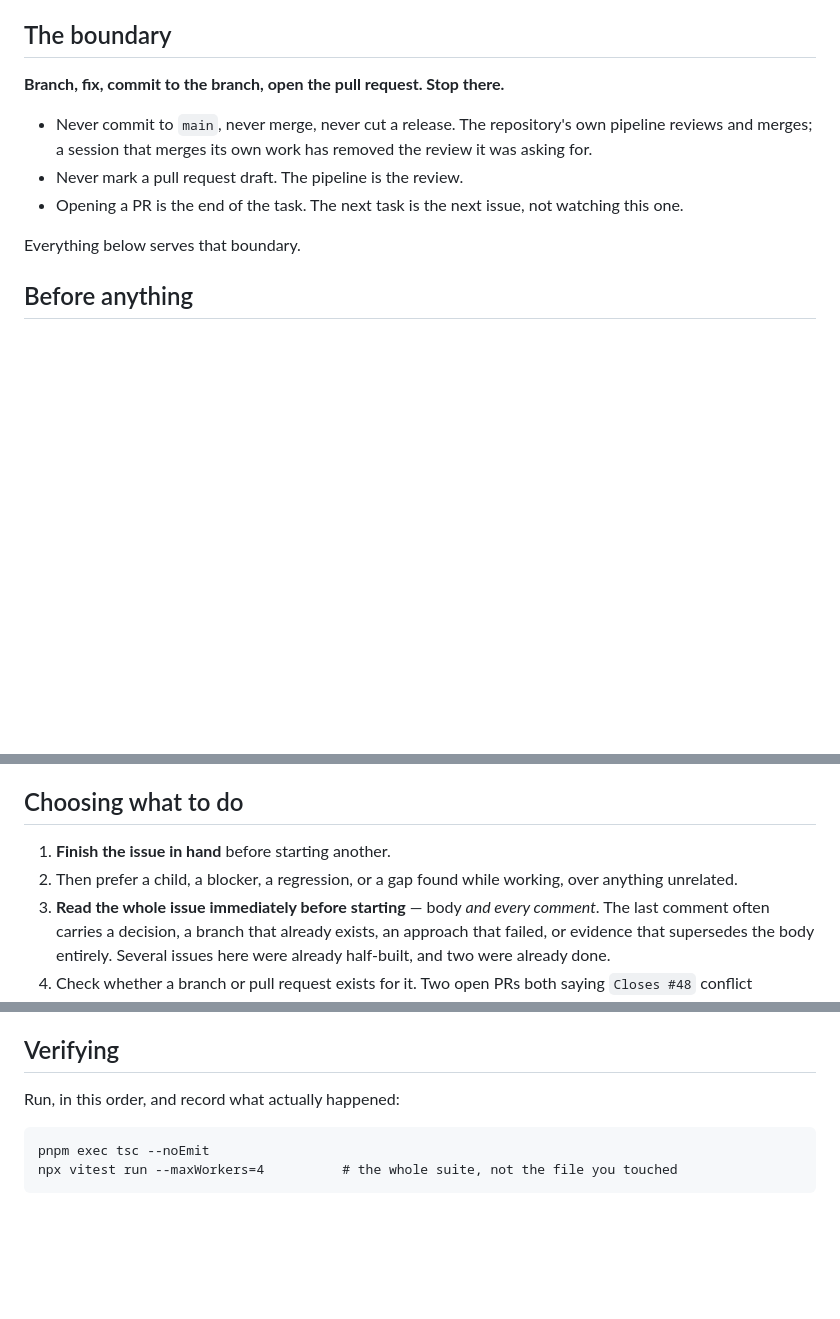
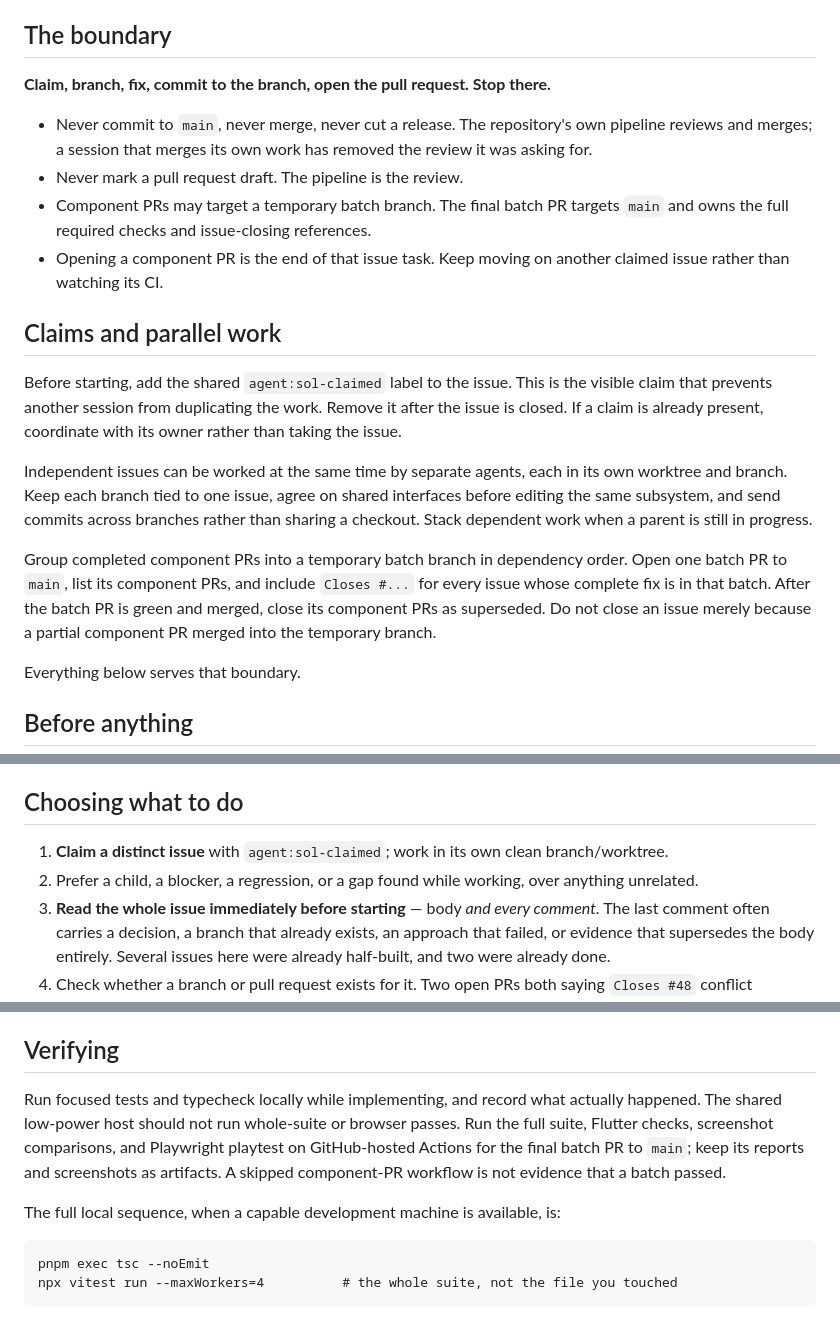
Before and after one commit to christhomas/ai.world, a Markdown page: docs/issue-pipeline.md, 3 parts joined by grey strips. Rendered like a GitHub page; blank space fills up the shorter version.

Commit message:
docs: describe parallel issue batches

```diff
--- a/docs/issue-pipeline.md
+++ b/docs/issue-pipeline.md
@@ -28,12 +28,31 @@ issue.
 
 ## The boundary
 
-**Branch, fix, commit to the branch, open the pull request. Stop there.**
+**Claim, branch, fix, commit to the branch, open the pull request. Stop there.**
 
 - Never commit to `main`, never merge, never cut a release. The repository's own pipeline reviews
   and merges; a session that merges its own work has removed the review it was asking for.
 - Never mark a pull request draft. The pipeline is the review.
-- Opening a PR is the end of the task. The next task is the next issue, not watching this one.
+- Component PRs may target a temporary batch branch. The final batch PR targets `main` and owns the
+  full required checks and issue-closing references.
+- Opening a component PR is the end of that issue task. Keep moving on another claimed issue rather
+  than watching its CI.
+
+## Claims and parallel work
+
+Before starting, add the shared `agent:sol-claimed` label to the issue. This is the visible claim
+that prevents another session from duplicating the work. Remove it after the issue is closed. If a
+claim is already present, coordinate with its owner rather than taking the issue.
+
+Independent issues can be worked at the same time by separate agents, each in its own worktree and
+branch. Keep each branch tied to one issue, agree on shared interfaces before editing the same
+subsystem, and send commits across branches rather than sharing a checkout. Stack dependent work
+when a parent is still in progress.
+
+Group completed component PRs into a temporary batch branch in dependency order. Open one batch PR
+to `main`, list its component PRs, and include `Closes #...` for every issue whose complete fix is in
+that batch. After the batch PR is green and merged, close its component PRs as superseded. Do not
+close an issue merely because a partial component PR merged into the temporary branch.
 
 Everything below serves that boundary.
 
@@ -54,9 +73,8 @@ over it.
 
 ## Choosing what to do
 
-1. **Finish the issue in hand** before starting another.
-2. Then prefer a child, a blocker, a regression, or a gap found while working, over anything
-   unrelated.
+1. **Claim a distinct issue** with `agent:sol-claimed`; work in its own clean branch/worktree.
+2. Prefer a child, a blocker, a regression, or a gap found while working, over anything unrelated.
 3. **Read the whole issue immediately before starting** — body *and every comment*. The last
    comment often carries a decision, a branch that already exists, an approach that failed, or
    evidence that supersedes the body entirely. Several issues here were already half-built, and two
@@ -98,7 +116,13 @@ aliases, unless persisted data needs a migration.
 
 ## Verifying
 
-Run, in this order, and record what actually happened:
+Run focused tests and typecheck locally while implementing, and record what actually happened.
+The shared low-power host should not run whole-suite or browser passes. Run the full suite, Flutter
+checks, screenshot comparisons, and Playwright playtest on GitHub-hosted Actions for the final batch
+PR to `main`; keep its reports and screenshots as artifacts. A skipped component-PR workflow is not
+evidence that a batch passed.
+
+The full local sequence, when a capable development machine is available, is:
 
     pnpm exec tsc --noEmit
     npx vitest run --maxWorkers=4          # the whole suite, not the file you touched
```
Also changed, not shown: other parts of docs/issue-pipeline.md (+3 -2 lines), docs/pull-request.md (+14 -24 lines).
